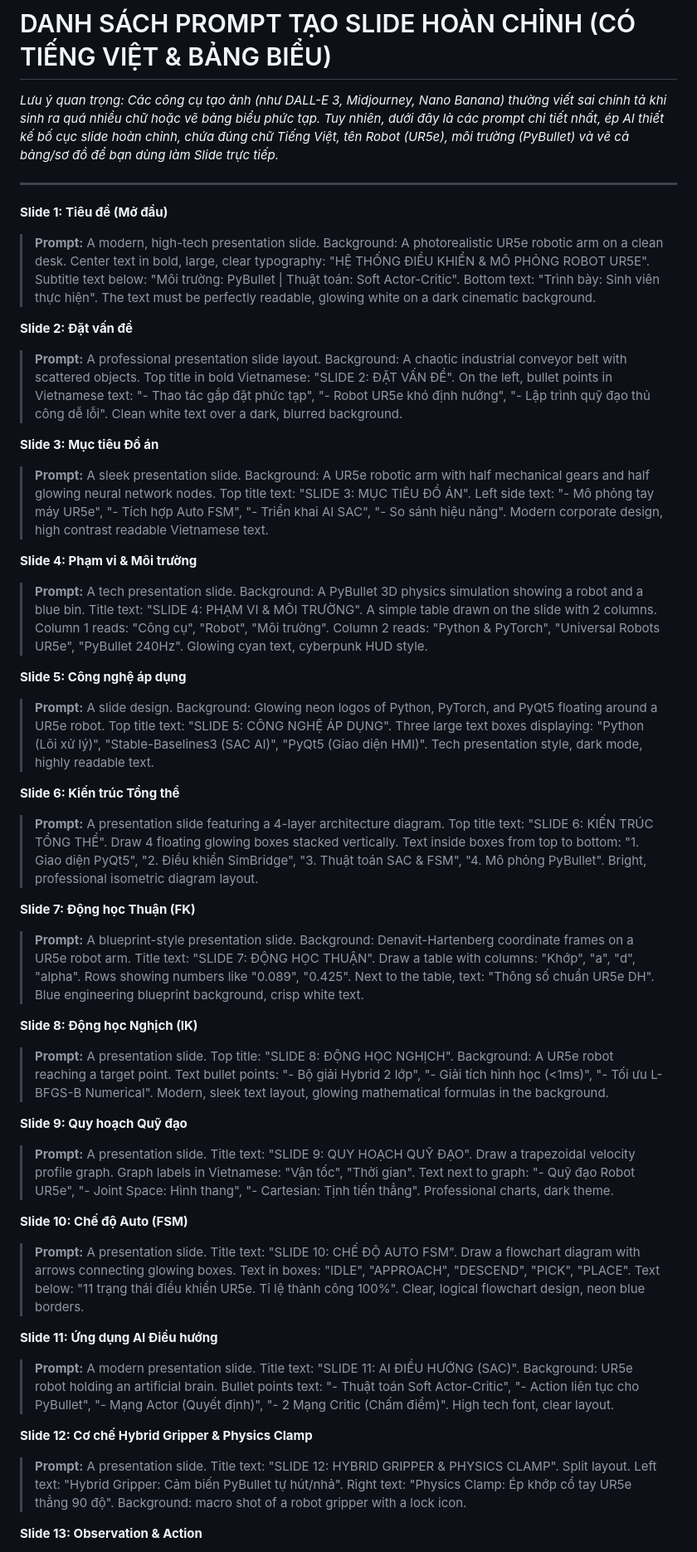
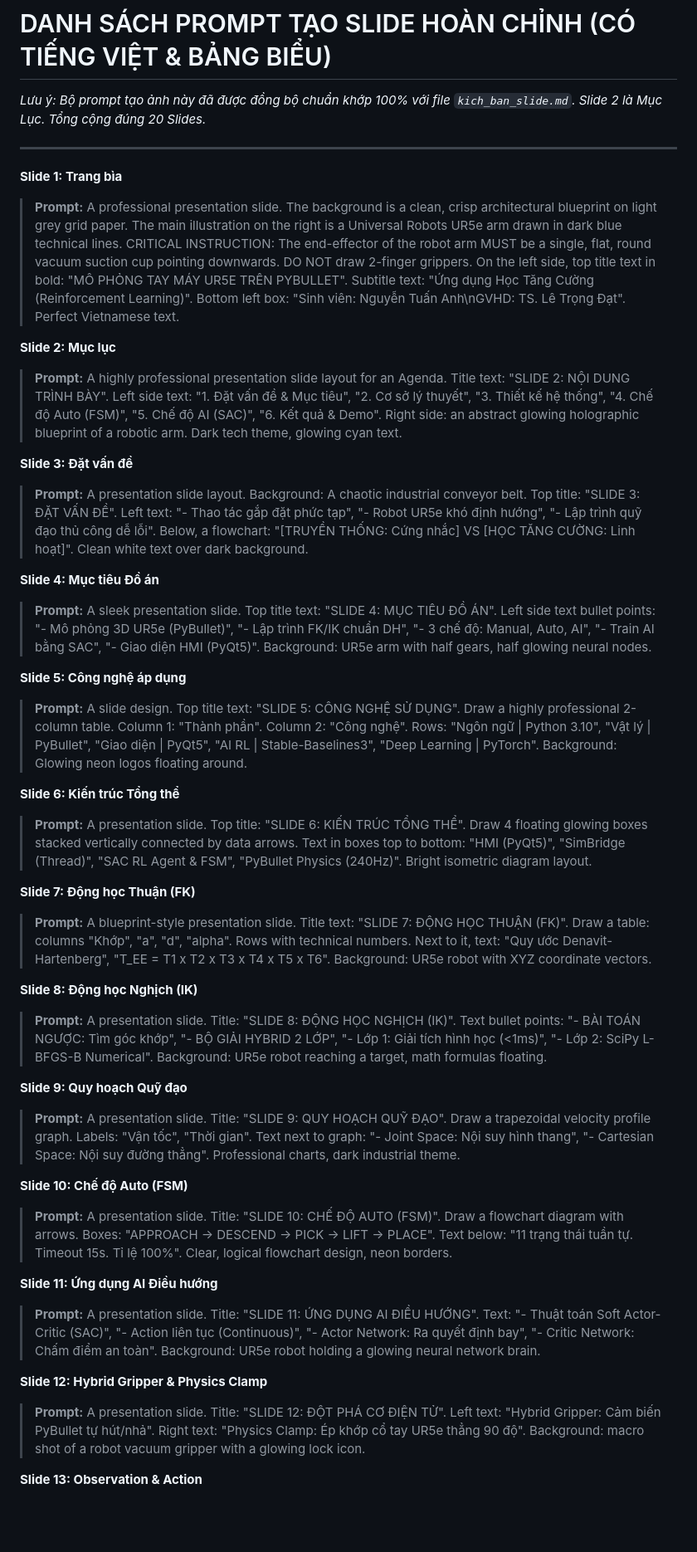
Before and after one commit to Elsa9999/Robot_cuoiky, a Markdown page: docs/prompt_tao_anh_slide.md, the part around one of its changes. Shown at 83% size. Drawn GitHub-style; blank space fills up the shorter version.

Commit message:
Fix: Đồng bộ số thứ tự slide chuẩn khớp 100% với kịch bản (chèn Slide 2 Mục Lục, tổng 20 slides)

```diff
--- a/docs/prompt_tao_anh_slide.md
+++ b/docs/prompt_tao_anh_slide.md
@@ -1,42 +1,42 @@
 # DANH SÁCH PROMPT TẠO SLIDE HOÀN CHỈNH (CÓ TIẾNG VIỆT & BẢNG BIỂU)
-*Lưu ý quan trọng: Các công cụ tạo ảnh (như DALL-E 3, Midjourney, Nano Banana) thường viết sai chính tả khi sinh ra quá nhiều chữ hoặc vẽ bảng biểu phức tạp. Tuy nhiên, dưới đây là các prompt chi tiết nhất, ép AI thiết kế bố cục slide hoàn chỉnh, chứa đúng chữ Tiếng Việt, tên Robot (UR5e), môi trường (PyBullet) và vẽ cả bảng/sơ đồ để bạn dùng làm Slide trực tiếp.*
+*Lưu ý: Bộ prompt tạo ảnh này đã được đồng bộ chuẩn khớp 100% với file `kich_ban_slide.md`. Slide 2 là Mục Lục. Tổng cộng đúng 20 Slides.*
 
 ---
 
-**Slide 1: Tiêu đề (Mở đầu)**
-> **Prompt:** A modern, high-tech presentation slide. Background: A photorealistic UR5e robotic arm on a clean desk. Center text in bold, large, clear typography: "HỆ THỐNG ĐIỀU KHIỂN & MÔ PHỎNG ROBOT UR5E". Subtitle text below: "Môi trường: PyBullet | Thuật toán: Soft Actor-Critic". Bottom text: "Trình bày: Sinh viên thực hiện". The text must be perfectly readable, glowing white on a dark cinematic background.
+**Slide 1: Trang bìa**
+> **Prompt:** A professional presentation slide. The background is a clean, crisp architectural blueprint on light grey grid paper. The main illustration on the right is a Universal Robots UR5e arm drawn in dark blue technical lines. CRITICAL INSTRUCTION: The end-effector of the robot arm MUST be a single, flat, round vacuum suction cup pointing downwards. DO NOT draw 2-finger grippers. On the left side, top title text in bold: "MÔ PHỎNG TAY MÁY UR5E TRÊN PYBULLET". Subtitle text: "Ứng dụng Học Tăng Cường (Reinforcement Learning)". Bottom left box: "Sinh viên: Nguyễn Tuấn Anh\nGVHD: TS. Lê Trọng Đạt". Perfect Vietnamese text.
 
-**Slide 2: Đặt vấn đề**
-> **Prompt:** A professional presentation slide layout. Background: A chaotic industrial conveyor belt with scattered objects. Top title in bold Vietnamese: "SLIDE 2: ĐẶT VẤN ĐỀ". On the left, bullet points in Vietnamese text: "- Thao tác gắp đặt phức tạp", "- Robot UR5e khó định hướng", "- Lập trình quỹ đạo thủ công dễ lỗi". Clean white text over a dark, blurred background.
+**Slide 2: Mục lục**
+> **Prompt:** A highly professional presentation slide layout for an Agenda. Title text: "SLIDE 2: NỘI DUNG TRÌNH BÀY". Left side text: "1. Đặt vấn đề & Mục tiêu", "2. Cơ sở lý thuyết", "3. Thiết kế hệ thống", "4. Chế độ Auto (FSM)", "5. Chế độ AI (SAC)", "6. Kết quả & Demo". Right side: an abstract glowing holographic blueprint of a robotic arm. Dark tech theme, glowing cyan text.
 
-**Slide 3: Mục tiêu Đồ án**
-> **Prompt:** A sleek presentation slide. Background: A UR5e robotic arm with half mechanical gears and half glowing neural network nodes. Top title text: "SLIDE 3: MỤC TIÊU ĐỒ ÁN". Left side text: "- Mô phỏng tay máy UR5e", "- Tích hợp Auto FSM", "- Triển khai AI SAC", "- So sánh hiệu năng". Modern corporate design, high contrast readable Vietnamese text.
+**Slide 3: Đặt vấn đề**
+> **Prompt:** A presentation slide layout. Background: A chaotic industrial conveyor belt. Top title: "SLIDE 3: ĐẶT VẤN ĐỀ". Left text: "- Thao tác gắp đặt phức tạp", "- Robot UR5e khó định hướng", "- Lập trình quỹ đạo thủ công dễ lỗi". Below, a flowchart: "[TRUYỀN THỐNG: Cứng nhắc] VS [HỌC TĂNG CƯỜNG: Linh hoạt]". Clean white text over dark background.
 
-**Slide 4: Phạm vi & Môi trường**
-> **Prompt:** A tech presentation slide. Background: A PyBullet 3D physics simulation showing a robot and a blue bin. Title text: "SLIDE 4: PHẠM VI & MÔI TRƯỜNG". A simple table drawn on the slide with 2 columns. Column 1 reads: "Công cụ", "Robot", "Môi trường". Column 2 reads: "Python & PyTorch", "Universal Robots UR5e", "PyBullet 240Hz". Glowing cyan text, cyberpunk HUD style.
+**Slide 4: Mục tiêu Đồ án**
+> **Prompt:** A sleek presentation slide. Top title text: "SLIDE 4: MỤC TIÊU ĐỒ ÁN". Left side text bullet points: "- Mô phỏng 3D UR5e (PyBullet)", "- Lập trình FK/IK chuẩn DH", "- 3 chế độ: Manual, Auto, AI", "- Train AI bằng SAC", "- Giao diện HMI (PyQt5)". Background: UR5e arm with half gears, half glowing neural nodes.
 
 **Slide 5: Công nghệ áp dụng**
-> **Prompt:** A slide design. Background: Glowing neon logos of Python, PyTorch, and PyQt5 floating around a UR5e robot. Top title text: "SLIDE 5: CÔNG NGHỆ ÁP DỤNG". Three large text boxes displaying: "Python (Lõi xử lý)", "Stable-Baselines3 (SAC AI)", "PyQt5 (Giao diện HMI)". Tech presentation style, dark mode, highly readable text.
+> **Prompt:** A slide design. Top title text: "SLIDE 5: CÔNG NGHỆ SỬ DỤNG". Draw a highly professional 2-column table. Column 1: "Thành phần". Column 2: "Công nghệ". Rows: "Ngôn ngữ | Python 3.10", "Vật lý | PyBullet", "Giao diện | PyQt5", "AI RL | Stable-Baselines3", "Deep Learning | PyTorch". Background: Glowing neon logos floating around.
 
 **Slide 6: Kiến trúc Tổng thể**
-> **Prompt:** A presentation slide featuring a 4-layer architecture diagram. Top title text: "SLIDE 6: KIẾN TRÚC TỔNG THỂ". Draw 4 floating glowing boxes stacked vertically. Text inside boxes from top to bottom: "1. Giao diện PyQt5", "2. Điều khiển SimBridge", "3. Thuật toán SAC & FSM", "4. Mô phỏng PyBullet". Bright, professional isometric diagram layout.
+> **Prompt:** A presentation slide. Top title: "SLIDE 6: KIẾN TRÚC TỔNG THỂ". Draw 4 floating glowing boxes stacked vertically connected by data arrows. Text in boxes top to bottom: "HMI (PyQt5)", "SimBridge (Thread)", "SAC RL Agent & FSM", "PyBullet Physics (240Hz)". Bright isometric diagram layout.
 
 **Slide 7: Động học Thuận (FK)**
-> **Prompt:** A blueprint-style presentation slide. Background: Denavit-Hartenberg coordinate frames on a UR5e robot arm. Title text: "SLIDE 7: ĐỘNG HỌC THUẬN". Draw a table with columns: "Khớp", "a", "d", "alpha". Rows showing numbers like "0.089", "0.425". Next to the table, text: "Thông số chuẩn UR5e DH". Blue engineering blueprint background, crisp white text.
+> **Prompt:** A blueprint-style presentation slide. Title text: "SLIDE 7: ĐỘNG HỌC THUẬN (FK)". Draw a table: columns "Khớp", "a", "d", "alpha". Rows with technical numbers. Next to it, text: "Quy ước Denavit-Hartenberg", "T_EE = T1 x T2 x T3 x T4 x T5 x T6". Background: UR5e robot with XYZ coordinate vectors.
 
 **Slide 8: Động học Nghịch (IK)**
-> **Prompt:** A presentation slide. Top title: "SLIDE 8: ĐỘNG HỌC NGHỊCH". Background: A UR5e robot reaching a target point. Text bullet points: "- Bộ giải Hybrid 2 lớp", "- Giải tích hình học (<1ms)", "- Tối ưu L-BFGS-B Numerical". Modern, sleek text layout, glowing mathematical formulas in the background.
+> **Prompt:** A presentation slide. Title: "SLIDE 8: ĐỘNG HỌC NGHỊCH (IK)". Text bullet points: "- BÀI TOÁN NGƯỢC: Tìm góc khớp", "- BỘ GIẢI HYBRID 2 LỚP", "- Lớp 1: Giải tích hình học (<1ms)", "- Lớp 2: SciPy L-BFGS-B Numerical". Background: UR5e robot reaching a target, math formulas floating.
 
 **Slide 9: Quy hoạch Quỹ đạo**
-> **Prompt:** A presentation slide. Title text: "SLIDE 9: QUY HOẠCH QUỸ ĐẠO". Draw a trapezoidal velocity profile graph. Graph labels in Vietnamese: "Vận tốc", "Thời gian". Text next to graph: "- Quỹ đạo Robot UR5e", "- Joint Space: Hình thang", "- Cartesian: Tịnh tiến thẳng". Professional charts, dark theme.
+> **Prompt:** A presentation slide. Title: "SLIDE 9: QUY HOẠCH QUỸ ĐẠO". Draw a trapezoidal velocity profile graph. Labels: "Vận tốc", "Thời gian". Text next to graph: "- Joint Space: Nội suy hình thang", "- Cartesian Space: Nội suy đường thẳng". Professional charts, dark industrial theme.
 
 **Slide 10: Chế độ Auto (FSM)**
-> **Prompt:** A presentation slide. Title text: "SLIDE 10: CHẾ ĐỘ AUTO FSM". Draw a flowchart diagram with arrows connecting glowing boxes. Text in boxes: "IDLE", "APPROACH", "DESCEND", "PICK", "PLACE". Text below: "11 trạng thái điều khiển UR5e. Tỉ lệ thành công 100%". Clear, logical flowchart design, neon blue borders.
+> **Prompt:** A presentation slide. Title: "SLIDE 10: CHẾ ĐỘ AUTO (FSM)". Draw a flowchart diagram with arrows. Boxes: "APPROACH -> DESCEND -> PICK -> LIFT -> PLACE". Text below: "11 trạng thái tuần tự. Timeout 15s. Tỉ lệ 100%". Clear, logical flowchart design, neon borders.
 
 **Slide 11: Ứng dụng AI Điều hướng**
-> **Prompt:** A modern presentation slide. Title text: "SLIDE 11: AI ĐIỀU HƯỚNG (SAC)". Background: UR5e robot holding an artificial brain. Bullet points text: "- Thuật toán Soft Actor-Critic", "- Action liên tục cho PyBullet", "- Mạng Actor (Quyết định)", "- 2 Mạng Critic (Chấm điểm)". High tech font, clear layout.
+> **Prompt:** A presentation slide. Title: "SLIDE 11: ỨNG DỤNG AI ĐIỀU HƯỚNG". Text: "- Thuật toán Soft Actor-Critic (SAC)", "- Action liên tục (Continuous)", "- Actor Network: Ra quyết định bay", "- Critic Network: Chấm điểm an toàn". Background: UR5e robot holding a glowing neural network brain.
 
-**Slide 12: Cơ chế Hybrid Gripper & Physics Clamp**
-> **Prompt:** A presentation slide. Title text: "SLIDE 12: HYBRID GRIPPER & PHYSICS CLAMP". Split layout. Left text: "Hybrid Gripper: Cảm biến PyBullet tự hút/nhả". Right text: "Physics Clamp: Ép khớp cổ tay UR5e thẳng 90 độ". Background: macro shot of a robot gripper with a lock icon.
+**Slide 12: Hybrid Gripper & Physics Clamp**
+> **Prompt:** A presentation slide. Title: "SLIDE 12: ĐỘT PHÁ CƠ ĐIỆN TỬ". Left text: "Hybrid Gripper: Cảm biến PyBullet tự hút/nhả". Right text: "Physics Clamp: Ép khớp cổ tay UR5e thẳng 90 độ". Background: macro shot of a robot vacuum gripper with a glowing lock icon.
 
 **Slide 13: Observation & Action**
```
Also changed, not shown: other parts of docs/prompt_tao_anh_slide.md (+9 -9 lines).
